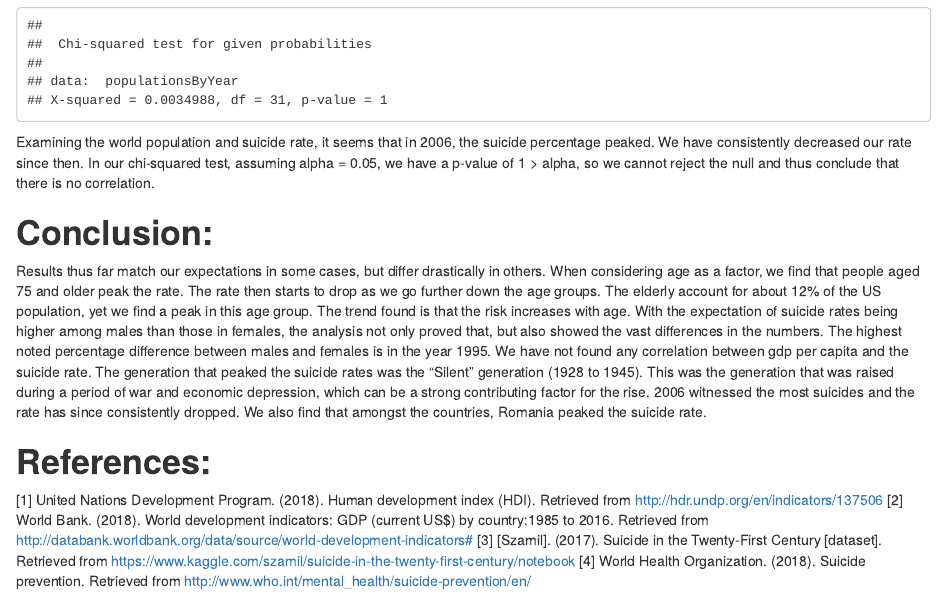
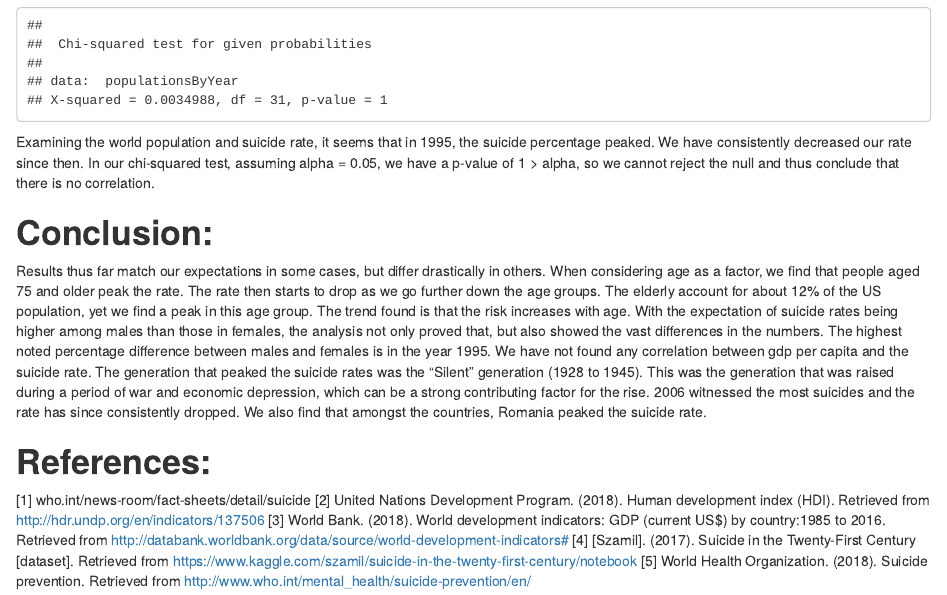
Before and after one commit to aruadhlakha/Botany575, an R Markdown document (script.Rmd): the page in a window 1100 px wide, from 8240 px down. Rendered offline with R 4.5, knitr and Pandoc, with nearby package versions.

Commit message:
changed the year and added reference

````diff
--- a/script.Rmd
+++ b/script.Rmd
@@ -194,13 +194,14 @@ populationsByYear = populationsByYear %>%
 
 chisq.test(populationsByYear)
 ```
-Examining the world population and suicide rate, it seems that in 2006, the suicide percentage peaked. We have consistently decreased our rate since then. In our chi-squared test, assuming alpha = 0.05, we have a p-value of 1 > alpha, so we cannot reject the null and thus conclude that there is no correlation.
+Examining the world population and suicide rate, it seems that in 1995, the suicide percentage peaked. We have consistently decreased our rate since then. In our chi-squared test, assuming alpha = 0.05, we have a p-value of 1 > alpha, so we cannot reject the null and thus conclude that there is no correlation.
 
 # **Conclusion:**
 Results thus far match our expectations in some cases, but differ drastically in others. When considering age as a factor, we find that people aged 75 and older peak the rate. The rate then starts to drop as we go further down the age groups. The elderly account for about 12% of the US population, yet we find a peak in this age group. The trend found is that the risk increases with age. With the expectation of suicide rates being higher among males than those in females, the analysis not only proved that, but also showed the vast differences in the numbers. The highest noted percentage difference between males and females is in the year 1995.  We have not found any correlation between gdp per capita and the suicide rate. The generation that peaked the suicide rates was the “Silent” generation (1928 to 1945). This was the generation that was raised during a period of war and economic depression, which can be a strong contributing factor for the rise. 2006 witnessed the most suicides and the rate has since consistently dropped. We also find that amongst the countries, Romania peaked the suicide rate.
 
 # **References:**
-[1] United Nations Development Program. (2018). Human development index (HDI). Retrieved from http://hdr.undp.org/en/indicators/137506
-[2] World Bank. (2018). World development indicators: GDP (current US$) by country:1985 to 2016. Retrieved from http://databank.worldbank.org/data/source/world-development-indicators#
-[3] [Szamil]. (2017). Suicide in the Twenty-First Century [dataset]. Retrieved from https://www.kaggle.com/szamil/suicide-in-the-twenty-first-century/notebook
-[4] World Health Organization. (2018). Suicide prevention. Retrieved from http://www.who.int/mental_health/suicide-prevention/en/
+[1] who.int/news-room/fact-sheets/detail/suicide
+[2] United Nations Development Program. (2018). Human development index (HDI). Retrieved from http://hdr.undp.org/en/indicators/137506
+[3] World Bank. (2018). World development indicators: GDP (current US$) by country:1985 to 2016. Retrieved from http://databank.worldbank.org/data/source/world-development-indicators#
+[4] [Szamil]. (2017). Suicide in the Twenty-First Century [dataset]. Retrieved from https://www.kaggle.com/szamil/suicide-in-the-twenty-first-century/notebook
+[5] World Health Organization. (2018). Suicide prevention. Retrieved from http://www.who.int/mental_health/suicide-prevention/en/
````
Also changed, not shown: script.Rmd (2 more changed lines).
